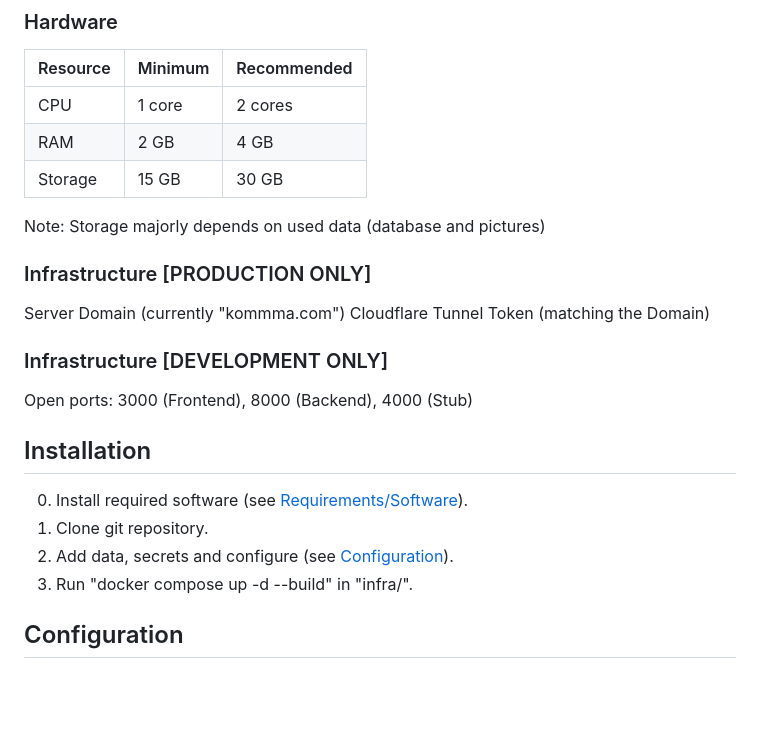
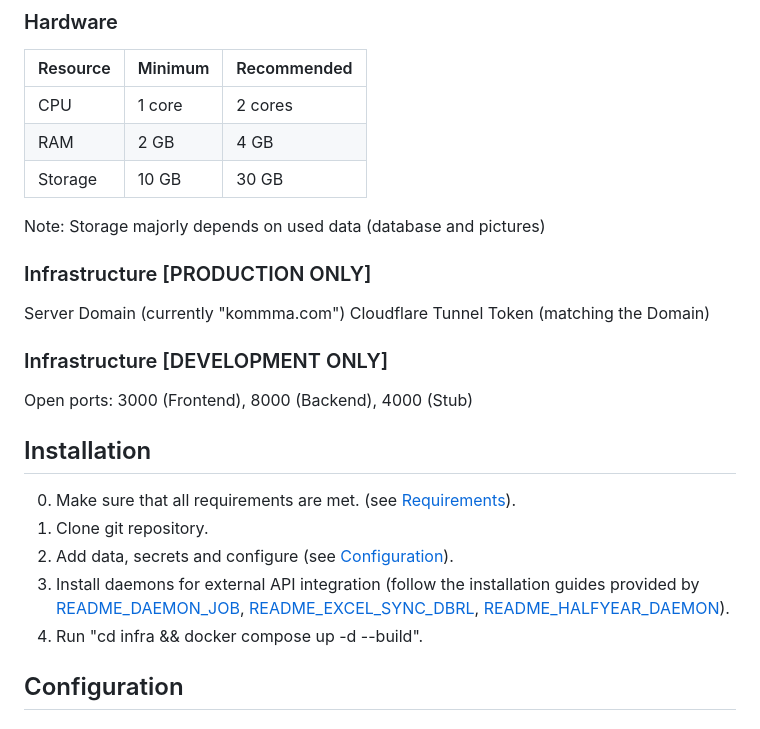
Before and after one commit to KommMa-KIT/KommMa, a Markdown page: README.md, the part around the change. GitHub-like rendering; blank space fills up the shorter version.

Commit message:
Update README.md (Installation section)
also altered hardware requirements

```diff
--- a/README.md
+++ b/README.md
@@ -19,7 +19,7 @@ Docker Compose Plugin
 |---|---|---|
 | CPU | 1 core | 2 cores |
 | RAM | 2 GB | 4 GB |
-| Storage | 15 GB | 30 GB |
+| Storage | 10 GB | 30 GB |
 
 Note: Storage majorly depends on used data (database and pictures)
 
@@ -31,10 +31,11 @@ Cloudflare Tunnel Token (matching the Domain)
 Open ports: 3000 (Frontend), 8000 (Backend), 4000 (Stub)
 
 ## Installation
-0. Install required software (see [Requirements/Software](#Software)).
+0. Make sure that all requirements are met. (see [Requirements](#Requirements)).
 1. Clone git repository.
 2. Add data, secrets and configure (see [Configuration](#Configuration)).
-3. Run "docker compose up -d --build" in "infra/".
+3. Install daemons for external API integration (follow the installation guides provided by [README_DAEMON_JOB](backend/services/README_DAEMON_JOB.md), [README_EXCEL_SYNC_DBRL](backend/services/README_EXCEL_SYNC_DBRL.md), [README_HALFYEAR_DAEMON](backend/services/README_HALFYEAR_DAEMON.md)).
+4. Run "cd infra && docker compose up -d --build".
 
 ## Configuration
 ### Secrets
```
